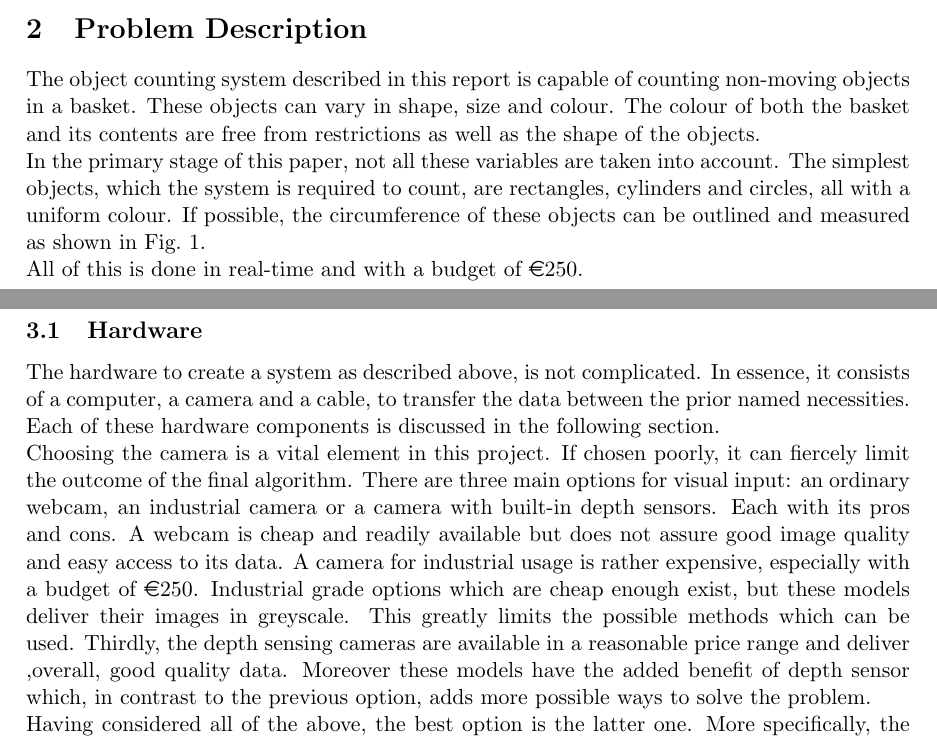
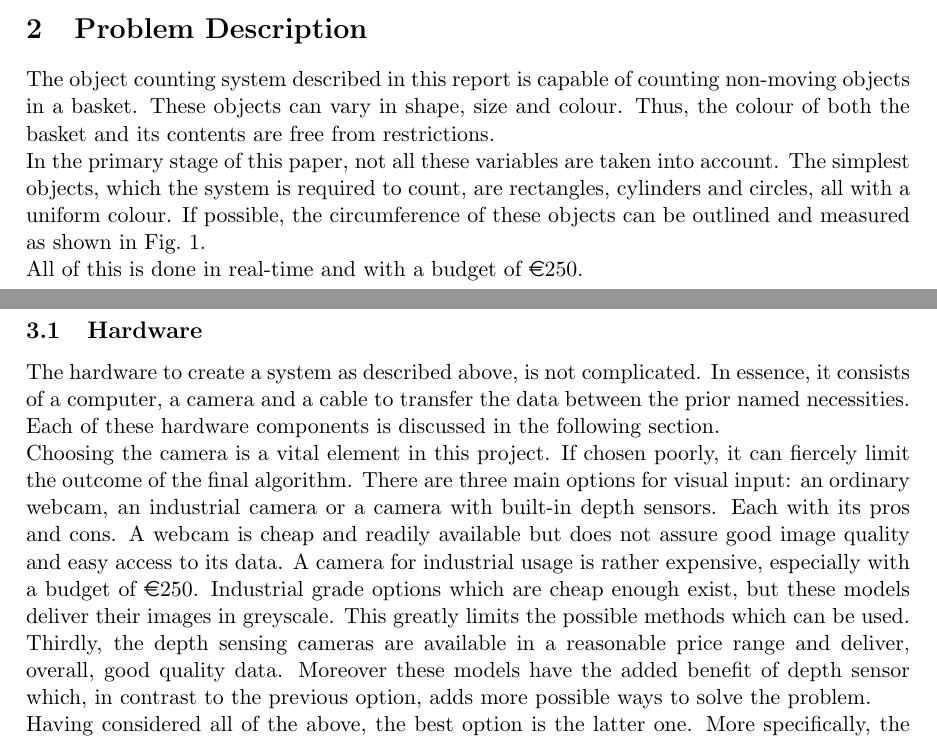
Before and after one commit to benfidlers/peno3_esat1, a LaTeX document (Verslag.tex): two parts of pages 5 and 6 of 20, joined at a grey line, cut so that both start at the same text. Compiled offline with pdfLaTeX.

Commit message:
nagelezen tot net voor software

```diff
--- a/Verslag.tex
+++ b/Verslag.tex
@@ -55,7 +55,7 @@ These methods, while being the core of the solution, are fairly simple to implem
 
 \section{Problem Description}
 
-The object counting system described in this report is capable of counting non-moving objects in a basket. These objects can vary in shape, size and colour. The colour of both the basket and its contents are free from restrictions as well as the shape of the objects.\\
+The object counting system described in this report is capable of counting non-moving objects in a basket. These objects can vary in shape, size and colour. Thus, the colour of both the basket and its contents are free from restrictions.\\
 In the primary stage of this paper, not all these variables are taken into account. The simplest objects, which the system is required to count, are rectangles, cylinders and circles, all with a uniform colour. If possible, the circumference of these objects can be outlined and measured as shown in Fig.~\ref{fig:example}.\\ All of this is done in real-time and with a budget of \euro 250.
 
 \begin{figure}[h]
@@ -67,8 +67,8 @@ In the primary stage of this paper, not all these variables are taken into accou
 
 \section{Design}
 \subsection{Hardware}
-The hardware to create a system as described above, is not complicated. In essence, it consists of a computer, a camera and a cable, to transfer the data between the prior named necessities. Each of these hardware components is discussed in the following section.\\
-Choosing the camera is a vital element in this project. If chosen poorly, it can fiercely limit the outcome of the final algorithm. There are three main options for visual input: an ordinary webcam, an industrial camera or a camera with built-in depth sensors. Each with its pros and cons. A webcam is cheap and readily available but does not assure good image quality and easy access to its data. A camera for industrial usage is rather expensive, especially with a budget of \euro 250. Industrial grade options which are cheap enough exist, but these models deliver their images in greyscale. This greatly limits the possible methods which can be used. Thirdly, the depth sensing cameras are available in a reasonable price range and deliver ,overall, good quality data. Moreover these models have the added benefit of depth sensor which, in contrast to the previous option, adds more possible ways to solve the problem.\\
+The hardware to create a system as described above, is not complicated. In essence, it consists of a computer, a camera and a cable to transfer the data between the prior named necessities. Each of these hardware components is discussed in the following section.\\
+Choosing the camera is a vital element in this project. If chosen poorly, it can fiercely limit the outcome of the final algorithm. There are three main options for visual input: an ordinary webcam, an industrial camera or a camera with built-in depth sensors. Each with its pros and cons. A webcam is cheap and readily available but does not assure good image quality and easy access to its data. A camera for industrial usage is rather expensive, especially with a budget of \euro 250. Industrial grade options which are cheap enough exist, but these models deliver their images in greyscale. This greatly limits the possible methods which can be used. Thirdly, the depth sensing cameras are available in a reasonable price range and deliver, overall, good quality data. Moreover these models have the added benefit of depth sensor which, in contrast to the previous option, adds more possible ways to solve the problem.\\
 Having considered all of the above, the best option is the latter one. More specifically, the system described in this report is based on a Kinect V2 from Microsoft. This camera has a color lens with a resolution of $1920$ by $1080$ pixels and a corresponding field of view of $84.1\degree$ by $53.8\degree$\cite{kinect_specifications}. The high resolution ensures an accurate matrix representation of the real image. Each color frame pulled from the Kinect V2 is represented by an array structure of $1080$x$1920$x$3$. Every element corresponds with a pixel of the image and varies between $0$ and $255$. Obviously it can be separated into three different matrices each belonging to $\mathbb{R}^{2}$ and based on a different colour: red, green or blue.\\ Next to the colour camera, the Kinect also possesses a depth sensor. An infrared projector and camera make this possible\cite{kinect_v2}. It provides a $424$x$512$ array making the depth image one of roughly $200 000$ pixels. The field of view of this function is $70.6\degree$ by $60\degree$. Note that the depth camera provides data about parts of the environment that the color camera does not see, and vice versa. When the computer reads the depth data, every number in the matrix represents a distance in millimetres. Obviously there are some restrictions. This technology only provides correct information if the object is at a distance located in between half a meter and 4 meters. This has to be taken into account for further implementation of this paper.\\
 As second element of hardware the computer has a less important role. Preferably, OSX isn't used as operating system for this application because the Kinect drivers do not exist for Macintosh computers. If the reader has a Mac, problems can be avoided by running either Windows or Ubuntu via a virtual machine. The algorithm should run in an acceptable time frame on every machine.\\
 To conclude this section a brief word on the necessary transfer cable. Since a depth sensing camera is used, two types of data (depth and color) need to be transferred. The Microsoft OEM Kinect Adapter makes this possible. The special adapter is the only available option and consists of two general parts. One part for delivering current to the camera and the other to transfer both types of data to the connected computer.
```
Also changed, not shown: Verslag.pdf, 2 other files.
